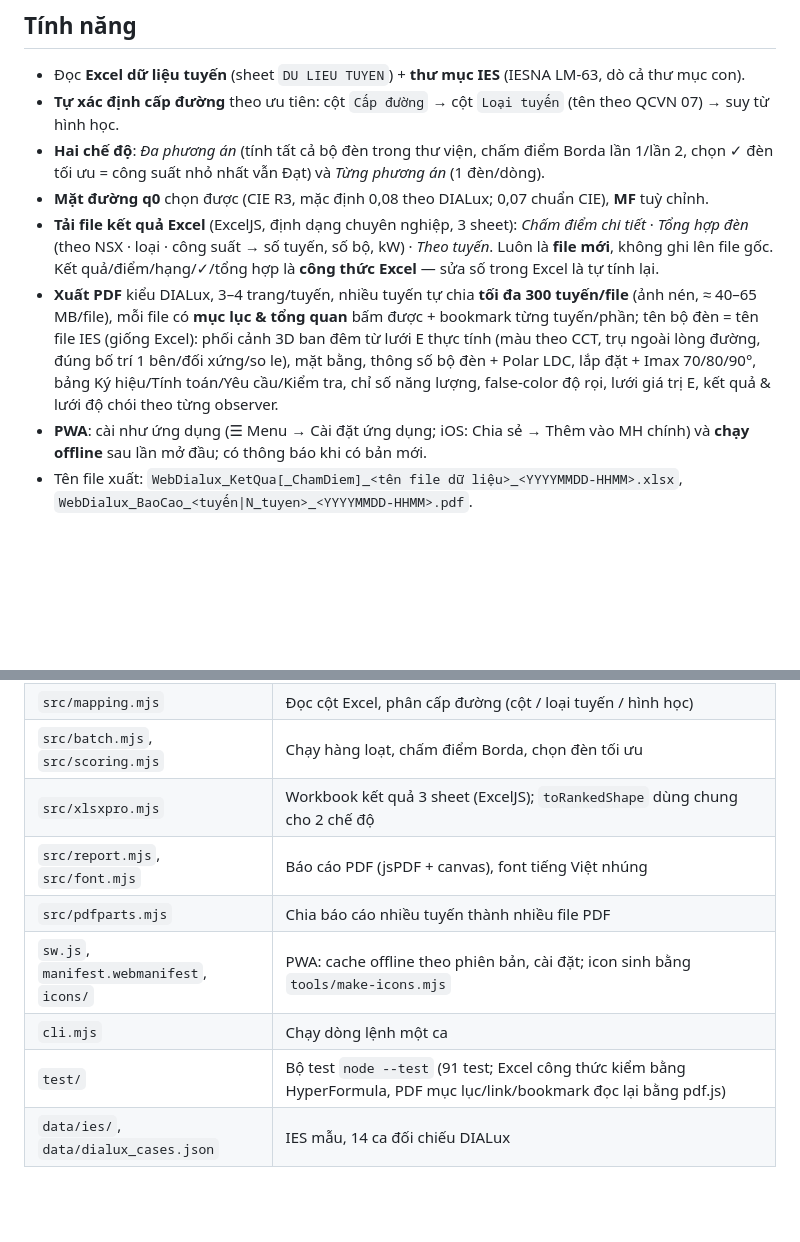
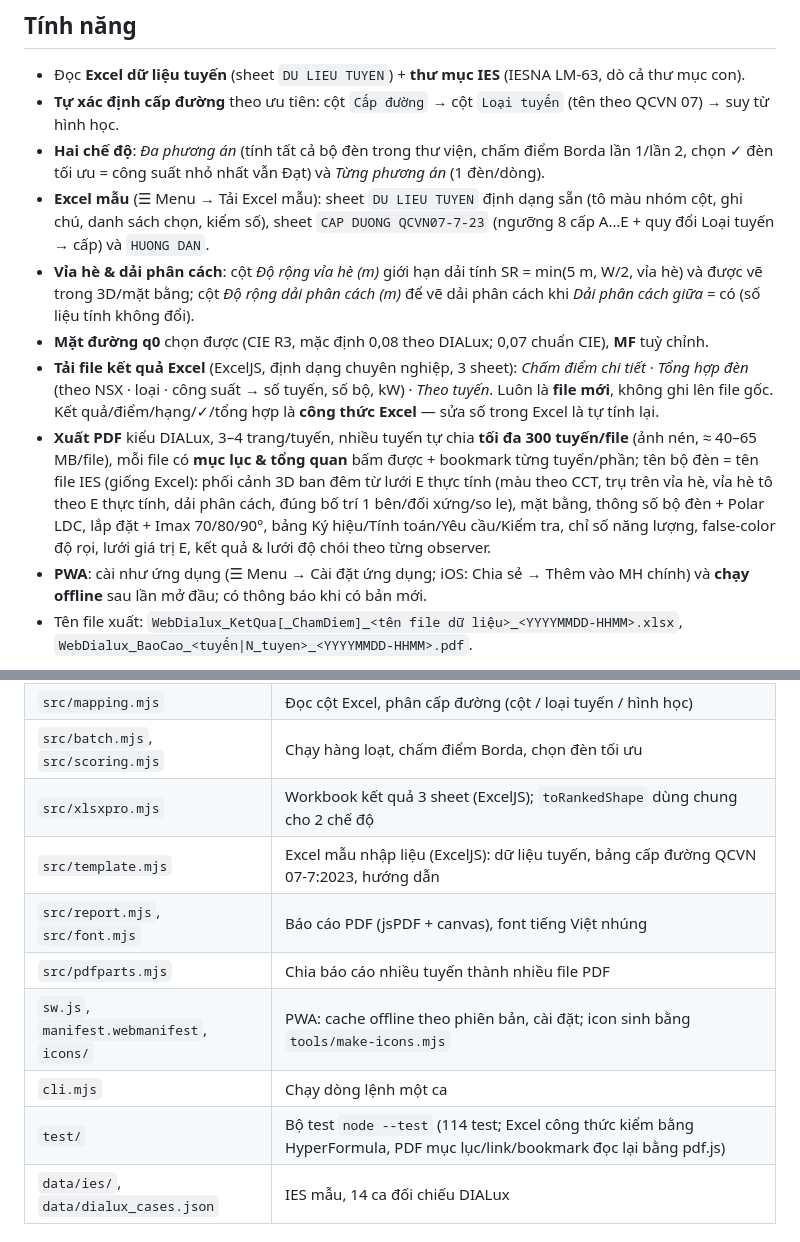
Before and after one commit to neo-era/webdialux-cs, a Markdown page: README.md, 2 parts joined by grey strips. Drawn GitHub-style; blank space fills up the shorter version.

Commit message:
v2.2: README — Excel mẫu, vỉa hè & dải phân cách
Co-Authored-By: Claude Opus 5.5 <noreply@anthropic.com>
Claude-Session: https://claude.ai/code/session_01B5cQ6n5uoBeGRuU1zg3LwV

```diff
--- a/README.md
+++ b/README.md
@@ -8,9 +8,11 @@ Chạy ngay: **https://neo-era.github.io/webdialux-cs/** · Phiên bản: xem `s
 - Đọc **Excel dữ liệu tuyến** (sheet `DU LIEU TUYEN`) + **thư mục IES** (IESNA LM-63, dò cả thư mục con).
 - **Tự xác định cấp đường** theo ưu tiên: cột `Cấp đường` → cột `Loại tuyến` (tên theo QCVN 07) → suy từ hình học.
 - **Hai chế độ**: *Đa phương án* (tính tất cả bộ đèn trong thư viện, chấm điểm Borda lần 1/lần 2, chọn ✓ đèn tối ưu = công suất nhỏ nhất vẫn Đạt) và *Từng phương án* (1 đèn/dòng).
+- **Excel mẫu** (☰ Menu → Tải Excel mẫu): sheet `DU LIEU TUYEN` định dạng sẵn (tô màu nhóm cột, ghi chú, danh sách chọn, kiểm số), sheet `CAP DUONG QCVN07-7-23` (ngưỡng 8 cấp A…E + quy đổi Loại tuyến → cấp) và `HUONG DAN`.
+- **Vỉa hè & dải phân cách**: cột *Độ rộng vỉa hè (m)* giới hạn dải tính SR = min(5 m, W/2, vỉa hè) và được vẽ trong 3D/mặt bằng; cột *Độ rộng dải phân cách (m)* để vẽ dải phân cách khi *Dải phân cách giữa* = có (số liệu tính không đổi).
 - **Mặt đường q0** chọn được (CIE R3, mặc định 0,08 theo DIALux; 0,07 chuẩn CIE), **MF** tuỳ chỉnh.
 - **Tải file kết quả Excel** (ExcelJS, định dạng chuyên nghiệp, 3 sheet): *Chấm điểm chi tiết* · *Tổng hợp đèn* (theo NSX · loại · công suất → số tuyến, số bộ, kW) · *Theo tuyến*. Luôn là **file mới**, không ghi lên file gốc. Kết quả/điểm/hạng/✓/tổng hợp là **công thức Excel** — sửa số trong Excel là tự tính lại.
-- **Xuất PDF** kiểu DIALux, 3–4 trang/tuyến, nhiều tuyến tự chia **tối đa 300 tuyến/file** (ảnh nén, ≈ 40–65 MB/file), mỗi file có **mục lục & tổng quan** bấm được + bookmark từng tuyến/phần; tên bộ đèn = tên file IES (giống Excel): phối cảnh 3D ban đêm từ lưới E thực tính (màu theo CCT, trụ ngoài lòng đường, đúng bố trí 1 bên/đối xứng/so le), mặt bằng, thông số bộ đèn + Polar LDC, lắp đặt + Imax 70/80/90°, bảng Ký hiệu/Tính toán/Yêu cầu/Kiểm tra, chỉ số năng lượng, false-color độ rọi, lưới giá trị E, kết quả & lưới độ chói theo từng observer.
+- **Xuất PDF** kiểu DIALux, 3–4 trang/tuyến, nhiều tuyến tự chia **tối đa 300 tuyến/file** (ảnh nén, ≈ 40–65 MB/file), mỗi file có **mục lục & tổng quan** bấm được + bookmark từng tuyến/phần; tên bộ đèn = tên file IES (giống Excel): phối cảnh 3D ban đêm từ lưới E thực tính (màu theo CCT, trụ trên vỉa hè, vỉa hè tô theo E thực tính, dải phân cách, đúng bố trí 1 bên/đối xứng/so le), mặt bằng, thông số bộ đèn + Polar LDC, lắp đặt + Imax 70/80/90°, bảng Ký hiệu/Tính toán/Yêu cầu/Kiểm tra, chỉ số năng lượng, false-color độ rọi, lưới giá trị E, kết quả & lưới độ chói theo từng observer.
 - **PWA**: cài như ứng dụng (☰ Menu → Cài đặt ứng dụng; iOS: Chia sẻ → Thêm vào MH chính) và **chạy offline** sau lần mở đầu; có thông báo khi có bản mới.
 - Tên file xuất: `WebDialux_KetQua[_ChamDiem]_<tên file dữ liệu>_<YYYYMMDD-HHMM>.xlsx`, `WebDialux_BaoCao_<tuyến|N_tuyen>_<YYYYMMDD-HHMM>.pdf`.
 
@@ -35,11 +37,12 @@ Chạy local: `python -m http.server 8080` trong thư mục repo → http://loca
 | `src/mapping.mjs` | Đọc cột Excel, phân cấp đường (cột / loại tuyến / hình học) |
 | `src/batch.mjs`, `src/scoring.mjs` | Chạy hàng loạt, chấm điểm Borda, chọn đèn tối ưu |
 | `src/xlsxpro.mjs` | Workbook kết quả 3 sheet (ExcelJS); `toRankedShape` dùng chung cho 2 chế độ |
+| `src/template.mjs` | Excel mẫu nhập liệu (ExcelJS): dữ liệu tuyến, bảng cấp đường QCVN 07-7:2023, hướng dẫn |
 | `src/report.mjs`, `src/font.mjs` | Báo cáo PDF (jsPDF + canvas), font tiếng Việt nhúng |
 | `src/pdfparts.mjs` | Chia báo cáo nhiều tuyến thành nhiều file PDF |
 | `sw.js`, `manifest.webmanifest`, `icons/` | PWA: cache offline theo phiên bản, cài đặt; icon sinh bằng `tools/make-icons.mjs` |
 | `cli.mjs` | Chạy dòng lệnh một ca |
-| `test/` | Bộ test `node --test` (91 test; Excel công thức kiểm bằng HyperFormula, PDF mục lục/link/bookmark đọc lại bằng pdf.js) |
+| `test/` | Bộ test `node --test` (114 test; Excel công thức kiểm bằng HyperFormula, PDF mục lục/link/bookmark đọc lại bằng pdf.js) |
 | `data/ies/`, `data/dialux_cases.json` | IES mẫu, 14 ca đối chiếu DIALux |
 
 ## Kiểm chứng
```
